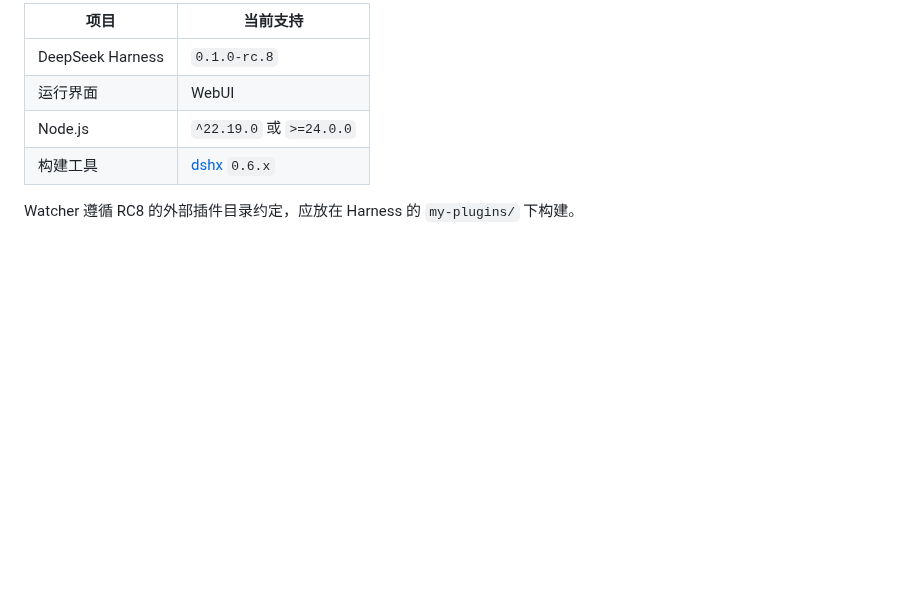
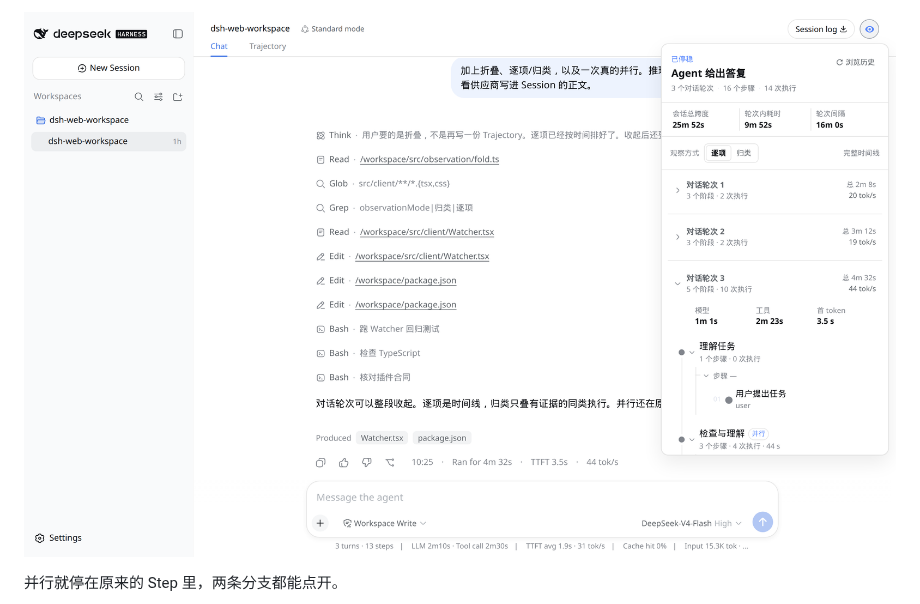
Before and after one commit to aa2246740/dsh-watcher, a Markdown page: README.md, the part around one of its changes. GitHub-like rendering; pictures changed too: docs/screenshots/overview.png (added); blank space fills up the shorter version.

```diff
--- a/README.md
+++ b/README.md
@@ -32,10 +20,5 @@ Watcher 不向 Agent 注入消息，不重建、推测或概括隐藏思维链
 
-| 项目 | 当前支持 |
-|---|---|
-| DeepSeek Harness | `0.1.0-rc.8` |
-| 运行界面 | WebUI |
-| Node.js | `^22.19.0` 或 `>=24.0.0` |
-| 构建工具 | [dshx](https://github.com/aa2246740/dsh-external-plugin-devkit) `0.6.x` |
+![第三轮展开：并行步骤还在原来的 Step 里](docs/screenshots/overview.png)
 
-Watcher 遵循 RC8 的外部插件目录约定，应放在 Harness 的 `my-plugins/` 下构建。
+并行就停在原来的 Step 里，两条分支都能点开。
 
```
Also changed, not shown: other parts of README.md (+25 -65 lines), README.en.md (added, +53 -0 lines), docs/screenshots/collapsed-turns.png (added), docs/screenshots/grouped.png (added), docs/screenshots/parallel.png (added), docs/screenshots/switch-mode.gif (added).
